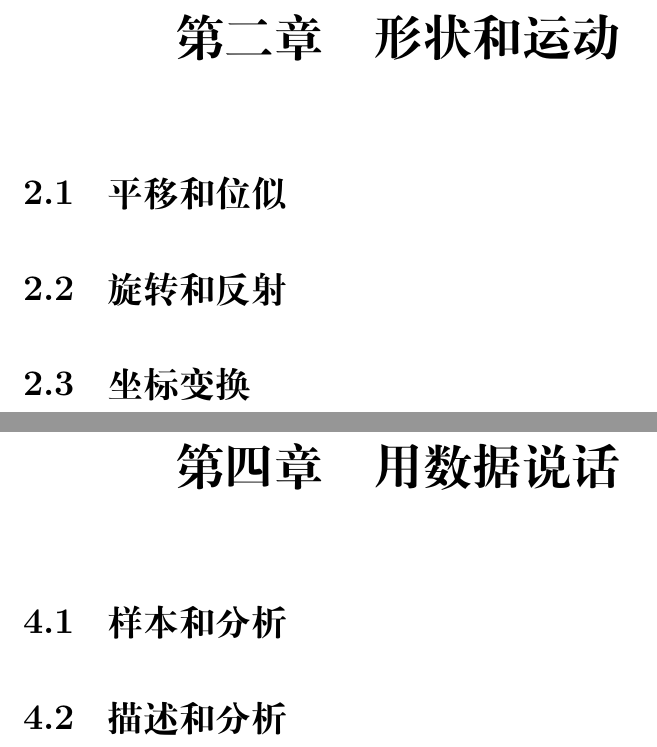
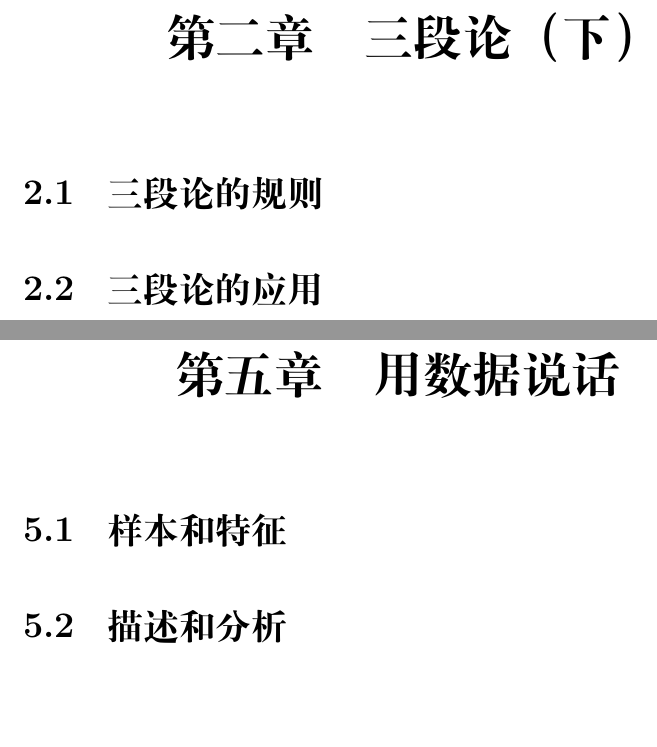
Before and after one commit to abdulle-sabaf/cathunu-bhallifa, a LaTeX book (src/中学数学/第六册.tex): two parts of pages 7 and 11 of 13 before the commit and two parts of pages 7 and 13 of 15 after it, joined at a grey line, cut at the place of the change. Compiled offline with XeLaTeX; a missing font is replaced by an installed copy or a similar font.

Commit message:
rearrange chapters

```diff
--- a/src/中学数学/第六册.tex
+++ b/src/中学数学/第六册.tex
@@ -68,8 +68,7 @@
 
-\chapter{形状和运动}
-\section{平移和位似}
-\section{旋转和反射}
-\section{坐标变换}
+\chapter{三段论（下）}
+\section{三段论的规则}
+\section{三段论的应用}
 
 \chapter{投影和视图}
 \section{平面和立体}
@@ -79,6 +81,6 @@
 
 \chapter{用数据说话}
-\section{样本和分析}
+\section{样本和特征}
 \section{描述和分析}
 \section{数据的结构}
 
```
Also changed, not shown: src/中学数学/第五册.tex (+1 -1 lines), src/中学数学/第六册.tex (7 more changed lines).
